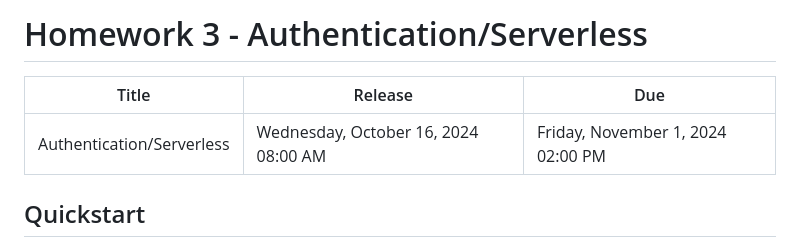
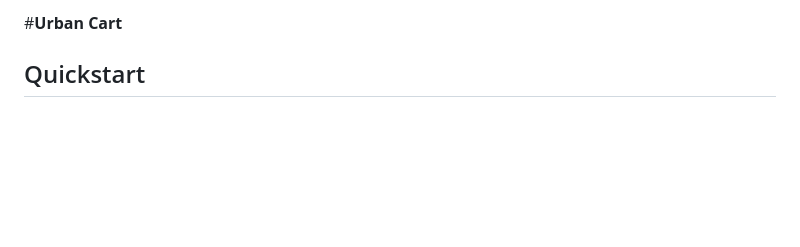
Before and after one commit to Satwik-Pamulaparthy/Urban-Cart, a Markdown page: README.md, the part around the change. Rendered like a GitHub page; blank space fills up the shorter version.

```diff
--- a/README.md
+++ b/README.md
@@ -1,9 +1,4 @@
-# Homework 3 - Authentication/Serverless
-
-| Title                                  | Release                              | Due                               |
-| -------------------------------------- | ------------------------------------ | --------------------------------- |
-|  Authentication/Serverless | Wednesday, October 16, 2024 08:00 AM | Friday, November 1, 2024 02:00 PM |
-
+#**Urban Cart**
 ## Quickstart
 
 Create a new **private** repository under your own GitHub account
```
